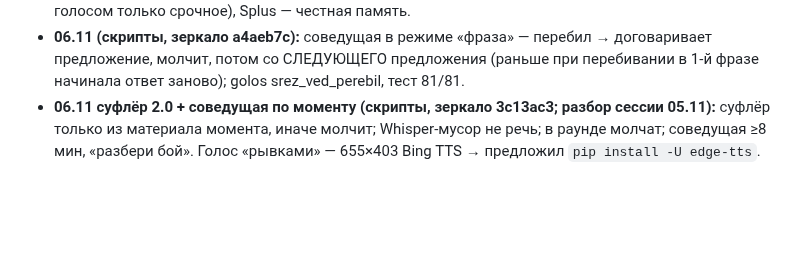
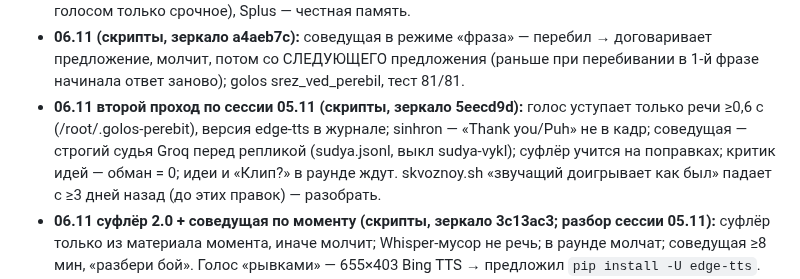
Before and after one commit to Pneuron1321/3dplus, a Markdown page: CLAUDE.md, the part around the change. GitHub-like rendering; blank space fills up the shorter version.

Commit message:
Память: второй проход по сессии 05.11 [skip ci]
Co-Authored-By: Claude Opus 5.5 <noreply@anthropic.com>
Claude-Session: https://claude.ai/code/session_01FAzfVjY4X3C1HBiDn6VvrF

```diff
--- a/CLAUDE.md
+++ b/CLAUDE.md
@@ -64,6 +64,10 @@
   (`kanal tihiy vkl|vykl`: идеи в ухо 9+, без «Клип?», Splus голосом только срочное), Splus — честная память.
 - **06.11 (скрипты, зеркало a4aeb7c):** соведущая в режиме «фраза» — перебил → договаривает предложение, молчит, потом
   со СЛЕДУЮЩЕГО предложения (раньше при перебивании в 1-й фразе начинала ответ заново); golos srez_ved_perebil, тест 81/81.
+- **06.11 второй проход по сессии 05.11 (скрипты, зеркало 5eecd9d):** голос уступает только речи ≥0,6 с (/root/.golos-perebit),
+  версия edge-tts в журнале; sinhron — «Thank you/Puh» не в кадр; соведущая — строгий судья Groq перед репликой
+  (sudya.jsonl, выкл sudya-vykl); суфлёр учится на поправках; критик идей — обман = 0; идеи и «Клип?» в раунде ждут.
+  skvoznoy.sh «звучащий доигрывает как был» падает с ≥3 дней назад (до этих правок) — разобрать.
 - **06.11 суфлёр 2.0 + соведущая по моменту (скрипты, зеркало 3c13ac3; разбор сессии 05.11):** суфлёр только из материала момента, иначе молчит; Whisper-мусор не речь; в раунде молчат;
   соведущая ≥8 мин, «разбери бой». Голос «рывками» — 655×403 Bing TTS → предложил `pip install -U edge-tts`.
 - **06.11 без имени + medium (скрипты, зеркало 37cff40):** по имени Александра не называть (его просьба): golos bez_imeni
```
